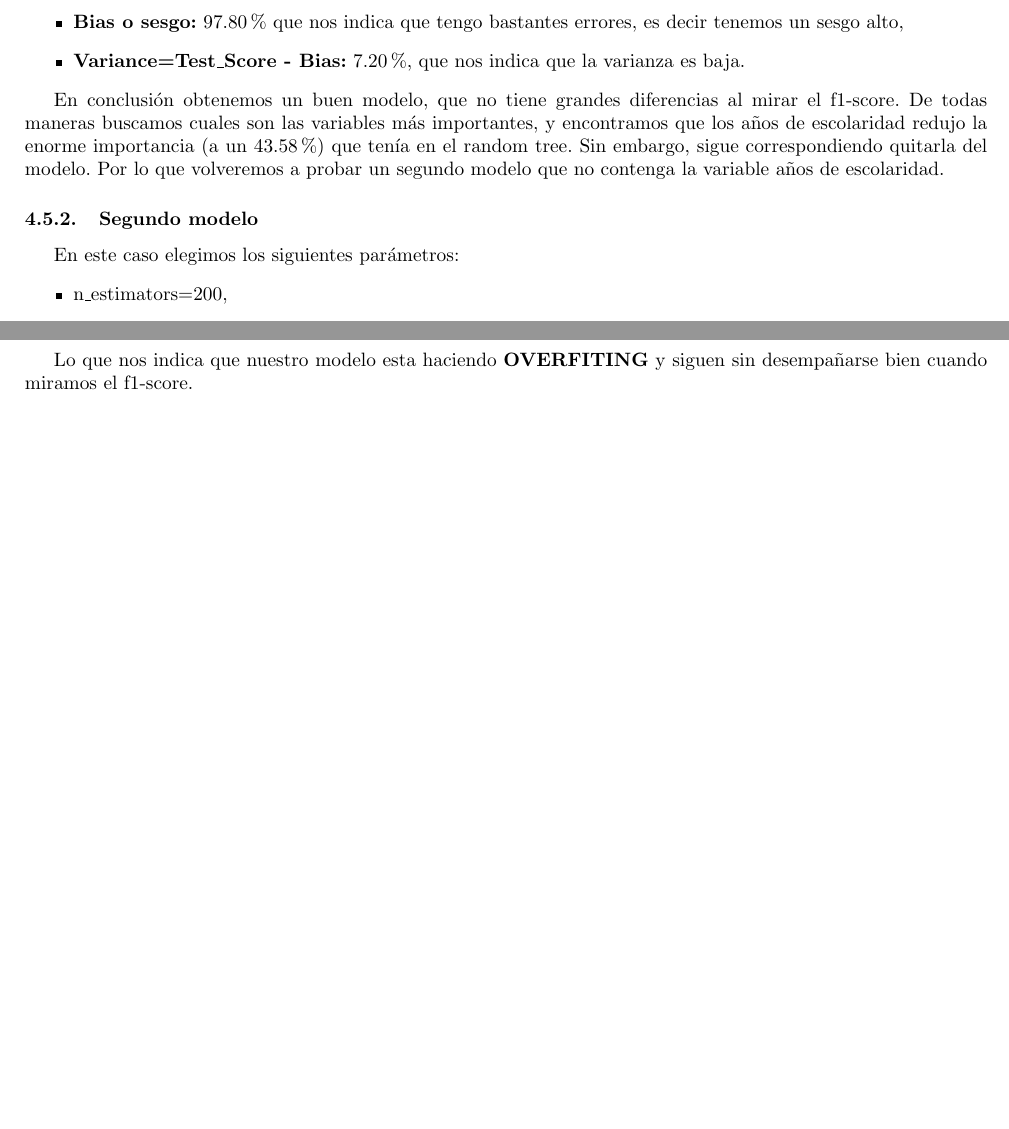
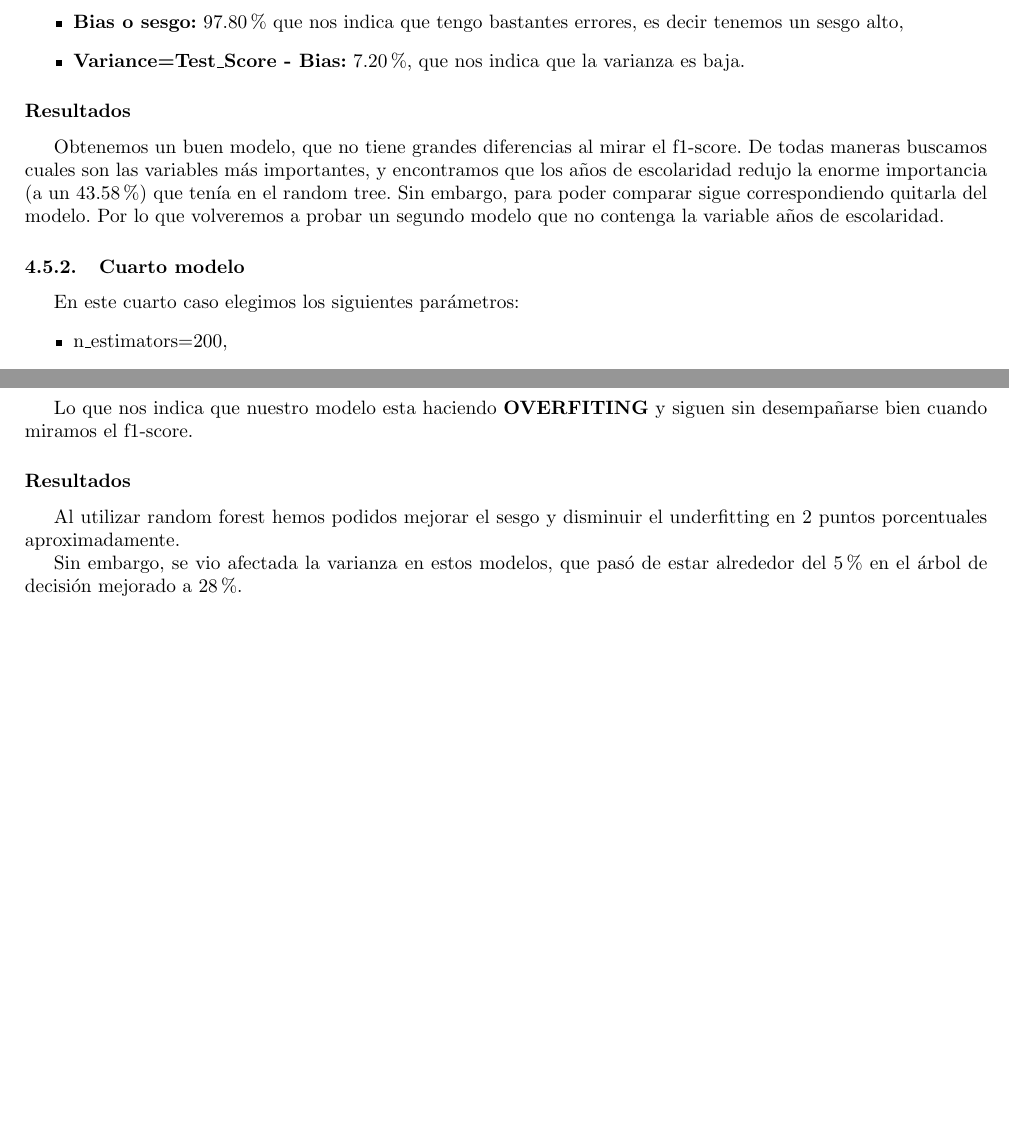
Before and after one commit to JuanMCarini/CoderHouse_DataScience_ProyectoFinal, a LaTeX document (Informe/Informe Proyecto Final.tex): two parts of pages 19 and 20 of 21, joined at a grey line, cut so that both start at the same text, the shorter picture padded with empty space. Compiled offline with pdfLaTeX.

Commit message:
Cambios finales
Puse modelos 1, 2, 3 y 4.  En las subsecciones dentro de los modelos cambié el subtitulo conclusiones por resultados y agregue texto en esas parte para cada modelo.
Quedó el mismo contenido que la ppt

```diff
--- a/Informe/Informe Proyecto Final.tex
+++ b/Informe/Informe Proyecto Final.tex
@@ -876,11 +877,13 @@ Análisis socioeducativo de los habitantes de la Ciudad de Buenos Aires}}
                 \item \textbf{Variance=Test\_Score - Bias:} 7.20\%, que nos indica que la varianza es baja.
              \end{itemize}
 
-             En conclusión obtenemos un buen modelo, que no tiene grandes diferencias al mirar el f1-score. De todas maneras buscamos cuales son las variables más importantes, y encontramos que los años de escolaridad redujo la enorme importancia (a un 43.58\%) que tenía en el random tree. Sin embargo, sigue correspondiendo quitarla del modelo. Por lo que volveremos a probar un segundo modelo que no contenga la variable años de escolaridad.
+            \subsubsection*{Resultados}
 
-        \subsubsection{Segundo modelo}
+             Obtenemos un buen modelo, que no tiene grandes diferencias al mirar el f1-score. De todas maneras buscamos cuales son las variables más importantes, y encontramos que los años de escolaridad redujo la enorme importancia (a un 43.58\%) que tenía en el random tree. Sin embargo, para poder comparar sigue correspondiendo quitarla del modelo. Por lo que volveremos a probar un segundo modelo que no contenga la variable años de escolaridad.
 
-            En este caso elegimos los siguientes parámetros:
+        \subsubsection{Cuarto modelo}
+
+            En este cuarto caso elegimos los siguientes parámetros:
             \begin{itemize}
                 \item n\_estimators=200,
                 \item max\_depth=10,
@@ -953,5 +956,11 @@ Análisis socioeducativo de los habitantes de la Ciudad de Buenos Aires}}
 
             Lo que nos indica que nuestro modelo esta haciendo \textbf{OVERFITING} y siguen sin desempañarse bien cuando miramos el f1-score.
 
+            \subsubsection*{Resultados}
+
+             Al utilizar random forest  hemos podidos mejorar el sesgo y disminuir el underfitting en 2 puntos porcentuales aproximadamente.
+
+            Sin embargo, se vio afectada la varianza en estos modelos, que pasó de estar alrededor del 5\% en el árbol de decisión mejorado a 28\%.
+
 \newpage
 
```
Also changed, not shown: Informe/Informe Proyecto Final.tex (15 more changed lines).
